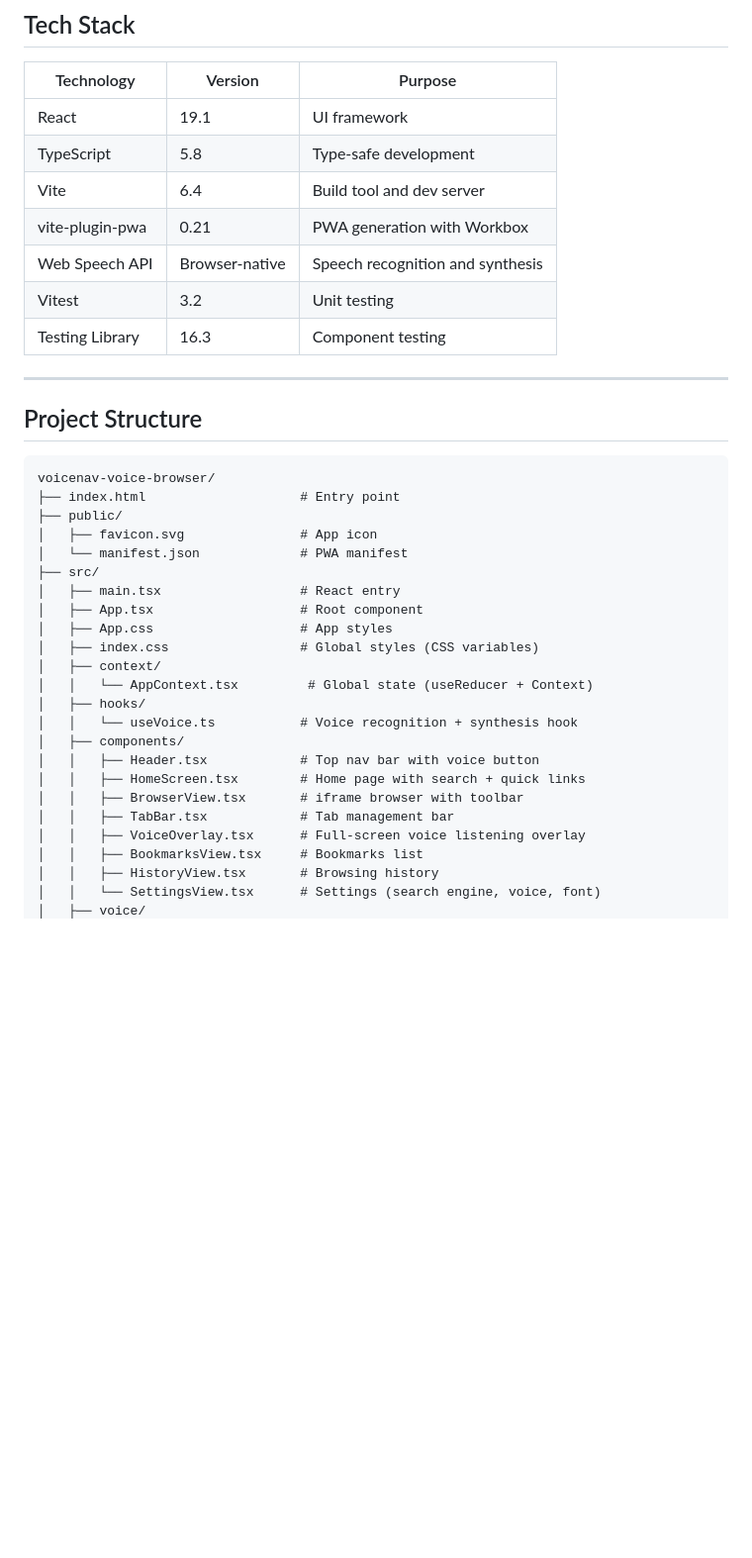
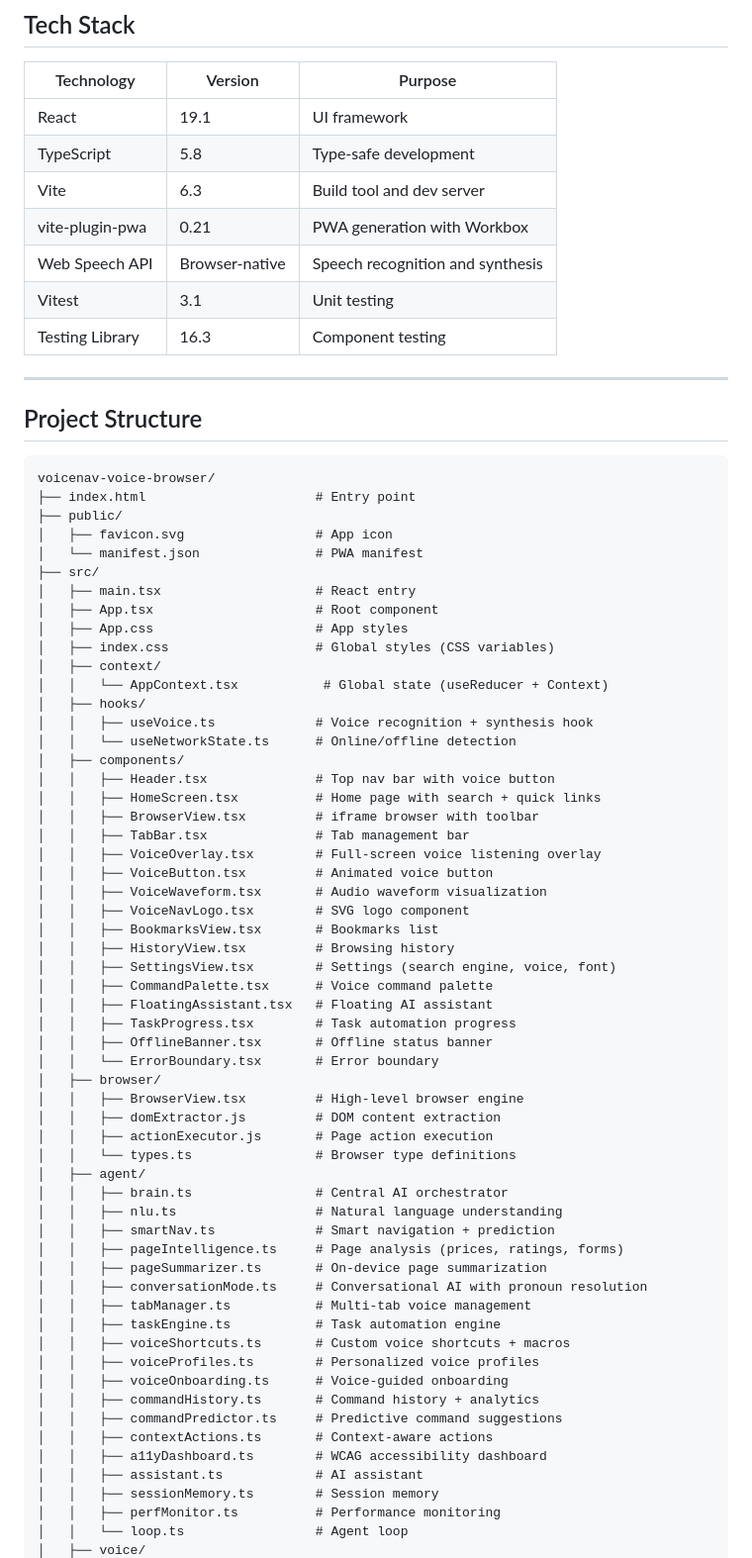
Before and after one commit to Housedealsgroup/voicenav-voice-browser, a Markdown page: README.md, the part around one of its changes. Shown at 99% size. Drawn GitHub-style; blank space fills up the shorter version.

Commit message:
Update Tech Stack and Project Structure in README
- Updated version numbers to match actual dependencies
- Added all missing files: agent/, browser/, store/, utils/, a11y/ dirs
- Added 16 components, 19 agent modules, 7 voice modules, 5 stores
- Accurate project structure reflecting full codebase

Co-Authored-By: OpenClaude (mimo-v2.5-pro) <openclaude@gitlawb.com>

````diff
--- a/README.md
+++ b/README.md
@@ -203,10 +203,10 @@ See the complete list in [`src/voice/languages.ts`](src/voice/languages.ts).
 |------------|---------|---------|
 | React | 19.1 | UI framework |
 | TypeScript | 5.8 | Type-safe development |
-| Vite | 6.4 | Build tool and dev server |
+| Vite | 6.3 | Build tool and dev server |
 | vite-plugin-pwa | 0.21 | PWA generation with Workbox |
 | Web Speech API | Browser-native | Speech recognition and synthesis |
-| Vitest | 3.2 | Unit testing |
+| Vitest | 3.1 | Unit testing |
 | Testing Library | 16.3 | Component testing |
 
 ---
@@ -215,26 +215,60 @@ See the complete list in [`src/voice/languages.ts`](src/voice/languages.ts).
 
 ```
 voicenav-voice-browser/
-├── index.html                    # Entry point
+├── index.html                      # Entry point
 ├── public/
-│   ├── favicon.svg               # App icon
-│   └── manifest.json             # PWA manifest
+│   ├── favicon.svg                 # App icon
+│   └── manifest.json               # PWA manifest
 ├── src/
-│   ├── main.tsx                  # React entry
-│   ├── App.tsx                   # Root component
-│   ├── App.css                   # App styles
-│   ├── index.css                 # Global styles (CSS variables)
+│   ├── main.tsx                    # React entry
+│   ├── App.tsx                     # Root component
+│   ├── App.css                     # App styles
+│   ├── index.css                   # Global styles (CSS variables)
 │   ├── context/
-│   │   └── AppContext.tsx         # Global state (useReducer + Context)
+│   │   └── AppContext.tsx           # Global state (useReducer + Context)
 │   ├── hooks/
-│   │   └── useVoice.ts           # Voice recognition + synthesis hook
+│   │   ├── useVoice.ts             # Voice recognition + synthesis hook
+│   │   └── useNetworkState.ts      # Online/offline detection
 │   ├── components/
-│   │   ├── Header.tsx            # Top nav bar with voice button
-│   │   ├── HomeScreen.tsx        # Home page with search + quick links
-│   │   ├── BrowserView.tsx       # iframe browser with toolbar
-│   │   ├── TabBar.tsx            # Tab management bar
-│   │   ├── VoiceOverlay.tsx      # Full-screen voice listening overlay
-│   │   ├── BookmarksView.tsx     # Bookmarks list
-│   │   ├── HistoryView.tsx       # Browsing history
-│   │   └── SettingsView.tsx      # Settings (search engine, voice, font)
+│   │   ├── Header.tsx              # Top nav bar with voice button
+│   │   ├── HomeScreen.tsx          # Home page with search + quick links
+│   │   ├── BrowserView.tsx         # iframe browser with toolbar
+│   │   ├── TabBar.tsx              # Tab management bar
+│   │   ├── VoiceOverlay.tsx        # Full-screen voice listening overlay
+│   │   ├── VoiceButton.tsx         # Animated voice button
+│   │   ├── VoiceWaveform.tsx       # Audio waveform visualization
+│   │   ├── VoiceNavLogo.tsx        # SVG logo component
+│   │   ├── BookmarksView.tsx       # Bookmarks list
+│   │   ├── HistoryView.tsx         # Browsing history
+│   │   ├── SettingsView.tsx        # Settings (search engine, voice, font)
+│   │   ├── CommandPalette.tsx      # Voice command palette
+│   │   ├── FloatingAssistant.tsx   # Floating AI assistant
+│   │   ├── TaskProgress.tsx        # Task automation progress
+│   │   ├── OfflineBanner.tsx       # Offline status banner
+│   │   └── ErrorBoundary.tsx       # Error boundary
+│   ├── browser/
+│   │   ├── BrowserView.tsx         # High-level browser engine
+│   │   ├── domExtractor.js         # DOM content extraction
+│   │   ├── actionExecutor.js       # Page action execution
+│   │   └── types.ts                # Browser type definitions
+│   ├── agent/
+│   │   ├── brain.ts                # Central AI orchestrator
+│   │   ├── nlu.ts                  # Natural language understanding
+│   │   ├── smartNav.ts             # Smart navigation + prediction
+│   │   ├── pageIntelligence.ts     # Page analysis (prices, ratings, forms)
+│   │   ├── pageSummarizer.ts       # On-device page summarization
+│   │   ├── conversationMode.ts     # Conversational AI with pronoun resolution
+│   │   ├── tabManager.ts           # Multi-tab voice management
+│   │   ├── taskEngine.ts           # Task automation engine
+│   │   ├── voiceShortcuts.ts       # Custom voice shortcuts + macros
+│   │   ├── voiceProfiles.ts        # Personalized voice profiles
+│   │   ├── voiceOnboarding.ts      # Voice-guided onboarding
+│   │   ├── commandHistory.ts       # Command history + analytics
+│   │   ├── commandPredictor.ts     # Predictive command suggestions
+│   │   ├── contextActions.ts       # Context-aware actions
+│   │   ├── a11yDashboard.ts        # WCAG accessibility dashboard
+│   │   ├── assistant.ts            # AI assistant
+│   │   ├── sessionMemory.ts        # Session memory
+│   │   ├── perfMonitor.ts          # Performance monitoring
+│   │   └── loop.ts                 # Agent loop
 │   ├── voice/
````
Also changed, not shown: other parts of README.md (+27 -10 lines).
